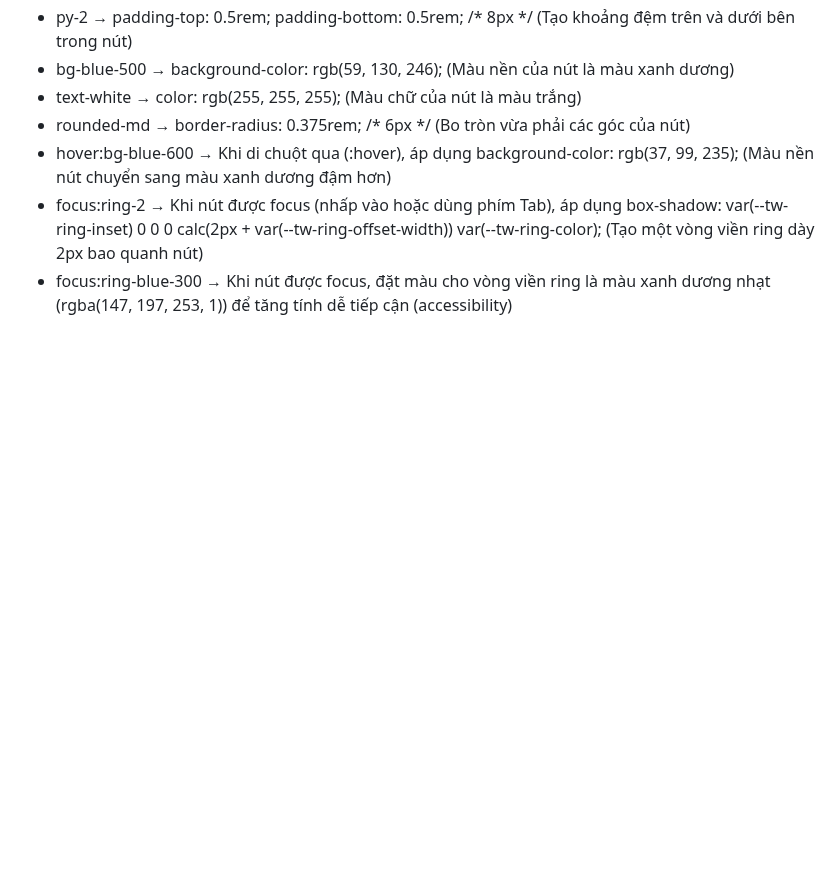
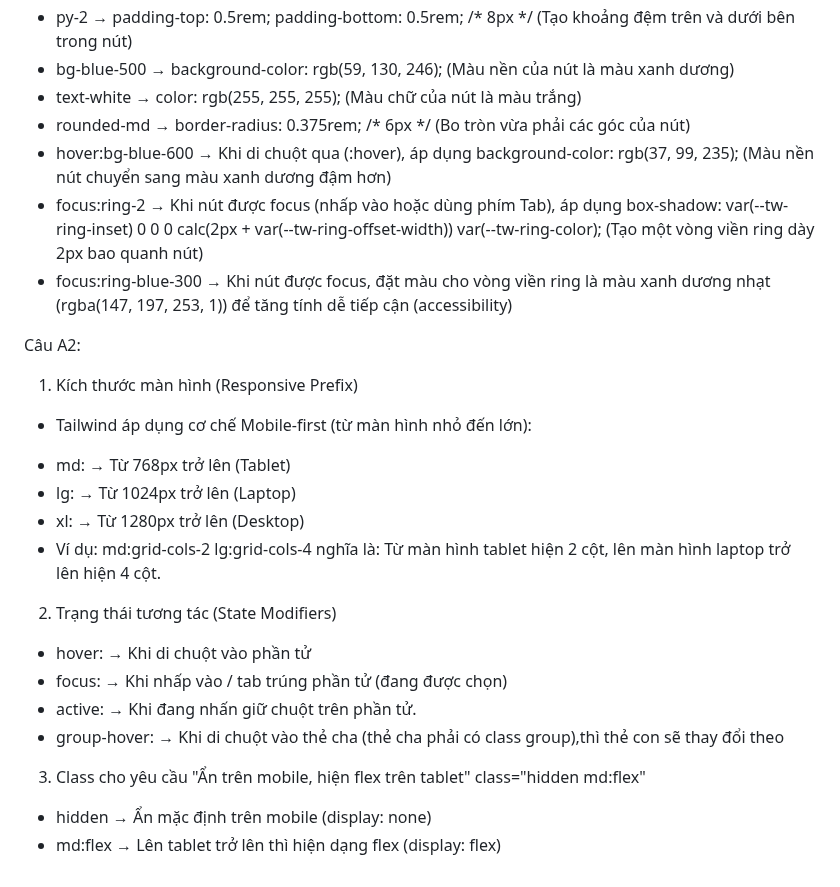
Before and after one commit to tung23062006-debug/CSE391_CaoThanhTung_2451160846, a Markdown page: PBT_06/answer.md, the part around the change. GitHub-like rendering; blank space fills up the shorter version.

Commit message:
PBT_06: Update phần A ( Câu A2 ) track B

```diff
--- a/PBT_06/answer.md
+++ b/PBT_06/answer.md
@@ -132,3 +132,22 @@ Câu A1:
 - hover:bg-blue-600 → Khi di chuột qua (:hover), áp dụng background-color: rgb(37, 99, 235); (Màu nền nút chuyển sang màu xanh dương đậm hơn)
 - focus:ring-2 → Khi nút được focus (nhấp vào hoặc dùng phím Tab), áp dụng box-shadow: var(--tw-ring-inset) 0 0 0 calc(2px + var(--tw-ring-offset-width)) var(--tw-ring-color); (Tạo một vòng viền ring dày 2px bao quanh nút)
 - focus:ring-blue-300 → Khi nút được focus, đặt màu cho vòng viền ring là màu xanh dương nhạt (rgba(147, 197, 253, 1)) để tăng tính dễ tiếp cận (accessibility)
+
+Câu A2:
+1. Kích thước màn hình (Responsive Prefix)
+- Tailwind áp dụng cơ chế Mobile-first (từ màn hình nhỏ đến lớn):
++ md: → Từ 768px trở lên (Tablet)
++ lg: → Từ 1024px trở lên (Laptop)
++ xl: → Từ 1280px trở lên (Desktop)
++ Ví dụ: md:grid-cols-2 lg:grid-cols-4 nghĩa là: Từ màn hình tablet hiện 2 cột, lên màn hình laptop trở lên hiện 4 cột.
+
+2. Trạng thái tương tác (State Modifiers)
+- hover: → Khi di chuột vào phần tử
+- focus: → Khi nhấp vào / tab trúng phần tử (đang được chọn)
+- active: → Khi đang nhấn giữ chuột trên phần tử.
+- group-hover: → Khi di chuột vào thẻ cha (thẻ cha phải có class group),thì thẻ con sẽ thay đổi theo
+
+3. Class cho yêu cầu "Ẩn trên mobile, hiện flex trên tablet"
+class="hidden md:flex"
+- hidden → Ẩn mặc định trên mobile (display: none)
+- md:flex → Lên tablet trở lên thì hiện dạng flex (display: flex)
```
